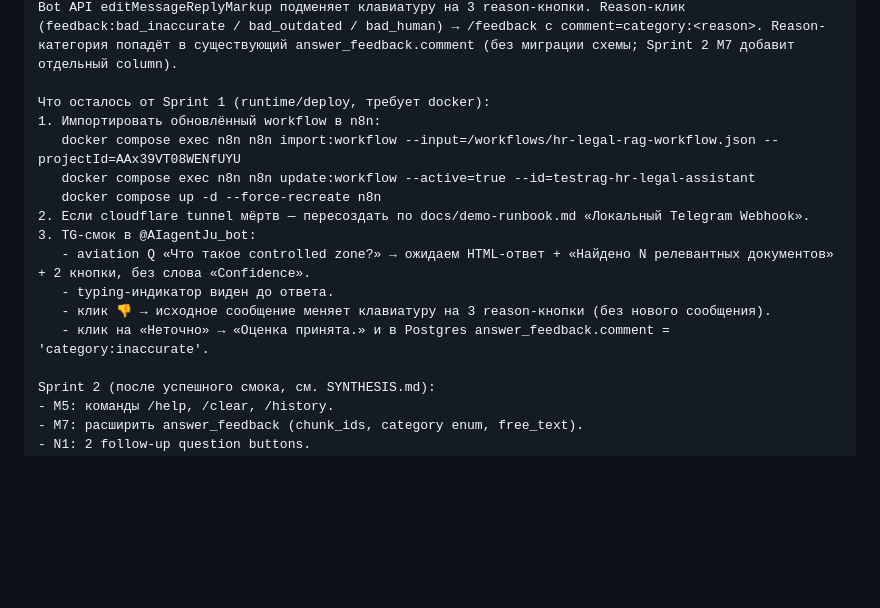
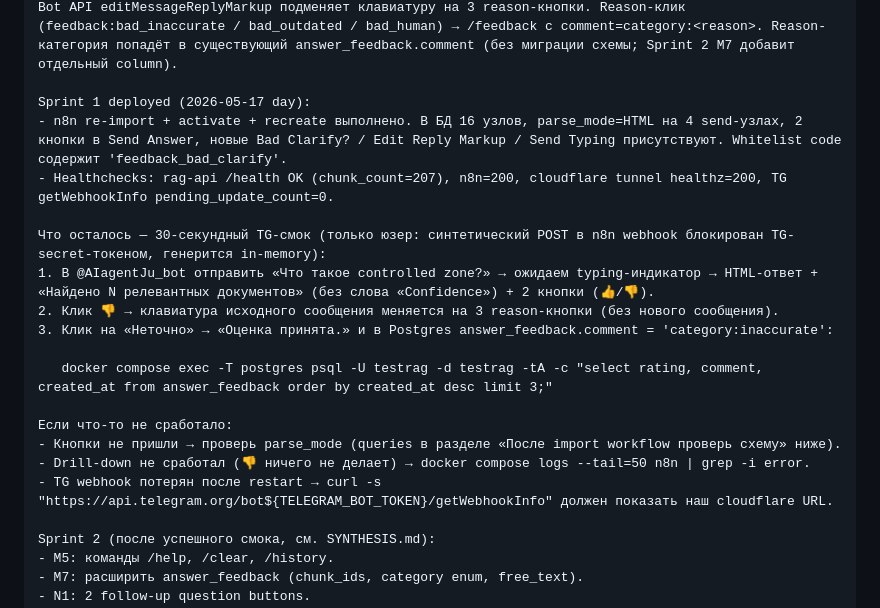
Before and after one commit to brownjuly2003-code/TestRag, a Markdown page: docs/next-session.md, the part around the change. GitHub-like rendering; blank space fills up the shorter version.

Commit message:
docs(next-session): Sprint 1 deployed locally, 30-сек TG-смок остаётся юзеру
n8n re-import + activate + recreate выполнено автономно. 16 узлов в БД,
parse_mode=HTML на 4 send-узлах, 2 кнопки в Send Answer, новые узлы
Bad Clarify? / Edit Reply Markup / Send Typing на месте. Healthchecks:
rag-api/health OK, n8n=200, tunnel healthz=200, TG getWebhookInfo OK.

Синтетический POST в n8n webhook блокирован TG-secret-токеном (генерится
in-memory на активации workflow). TG-click смок остаётся юзеру.

Co-Authored-By: Claude Opus 4.7 (1M context) <noreply@anthropic.com>

```diff
--- a/docs/next-session.md
+++ b/docs/next-session.md
@@ -27,17 +27,21 @@ Sprint 1 — что сделано (workflow JSON + Format Answer JS + Whitelist
 - M6: «Confidence: N» удалён. Вместо — «Найдено N релевантных документ(а/ов)» с русским склонением (1 → «релевантный документ», 2-4 → «релевантных документа», 5+ → «релевантных документов», 11-14 → fallback на множественное).
 - M1 шаг 1: feedback:bad: больше НЕ пишет /feedback сразу. Whitelist возвращает event_type=feedback_bad_clarify → новый узел Bad Clarify? (If) → новый HTTP-узел Edit Reply Markup → Bot API editMessageReplyMarkup подменяет клавиатуру на 3 reason-кнопки. Reason-клик (feedback:bad_inaccurate / bad_outdated / bad_human) → /feedback с comment=category:<reason>. Reason-категория попадёт в существующий answer_feedback.comment (без миграции схемы; Sprint 2 M7 добавит отдельный column).
 
-Что осталось от Sprint 1 (runtime/deploy, требует docker):
-1. Импортировать обновлённый workflow в n8n:
-   docker compose exec n8n n8n import:workflow --input=/workflows/hr-legal-rag-workflow.json --projectId=AAx39VT08WENfUYU
-   docker compose exec n8n n8n update:workflow --active=true --id=testrag-hr-legal-assistant
-   docker compose up -d --force-recreate n8n
-2. Если cloudflare tunnel мёртв — пересоздать по docs/demo-runbook.md «Локальный Telegram Webhook».
-3. TG-смок в @AIagentJu_bot:
-   - aviation Q «Что такое controlled zone?» → ожидаем HTML-ответ + «Найдено N релевантных документов» + 2 кнопки, без слова «Confidence».
-   - typing-индикатор виден до ответа.
-   - клик 👎 → исходное сообщение меняет клавиатуру на 3 reason-кнопки (без нового сообщения).
-   - клик на «Неточно» → «Оценка принята.» и в Postgres answer_feedback.comment = 'category:inaccurate'.
+Sprint 1 deployed (2026-05-17 day):
+- n8n re-import + activate + recreate выполнено. В БД 16 узлов, parse_mode=HTML на 4 send-узлах, 2 кнопки в Send Answer, новые Bad Clarify? / Edit Reply Markup / Send Typing присутствуют. Whitelist code содержит 'feedback_bad_clarify'.
+- Healthchecks: rag-api /health OK (chunk_count=207), n8n=200, cloudflare tunnel healthz=200, TG getWebhookInfo pending_update_count=0.
+
+Что осталось — 30-секундный TG-смок (только юзер: синтетический POST в n8n webhook блокирован TG-secret-токеном, генерится in-memory):
+1. В @AIagentJu_bot отправить «Что такое controlled zone?» → ожидаем typing-индикатор → HTML-ответ + «Найдено N релевантных документов» (без слова «Confidence») + 2 кнопки (👍/👎).
+2. Клик 👎 → клавиатура исходного сообщения меняется на 3 reason-кнопки (без нового сообщения).
+3. Клик на «Неточно» → «Оценка принята.» и в Postgres answer_feedback.comment = 'category:inaccurate':
+
+   docker compose exec -T postgres psql -U testrag -d testrag -tA -c "select rating, comment, created_at from answer_feedback order by created_at desc limit 3;"
+
+Если что-то не сработало:
+- Кнопки не пришли → проверь parse_mode (queries в разделе «После import workflow проверь схему» ниже).
+- Drill-down не сработал (👎 ничего не делает) → docker compose logs --tail=50 n8n | grep -i error.
+- TG webhook потерян после restart → curl -s "https://api.telegram.org/bot${TELEGRAM_BOT_TOKEN}/getWebhookInfo" должен показать наш cloudflare URL.
 
 Sprint 2 (после успешного смока, см. SYNTHESIS.md):
 - M5: команды /help, /clear, /history.
```
